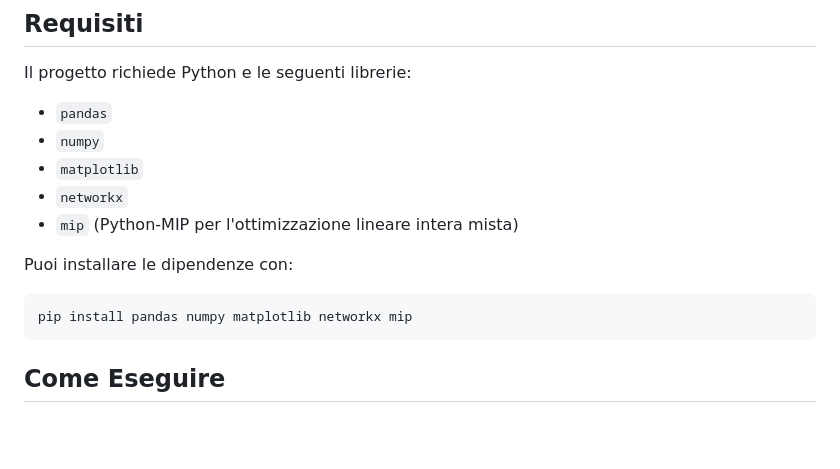
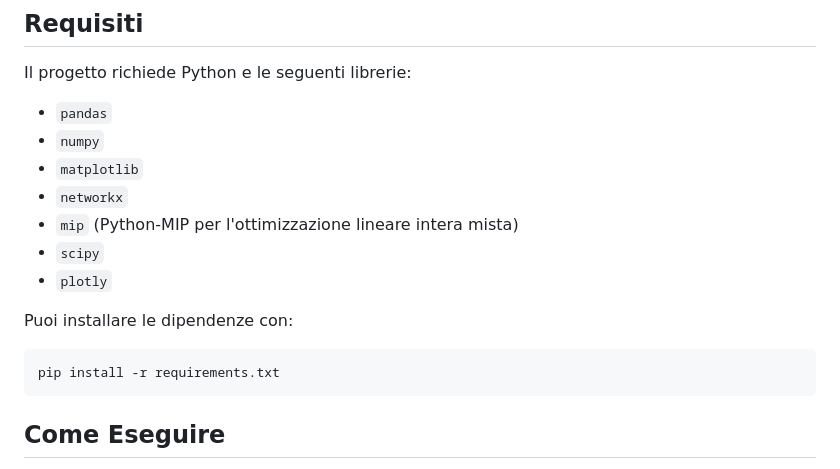
Before and after one commit to CompagnoniAndrea/drone-route-optimization, a Markdown page: README.md, the part around the change. Drawn GitHub-style; blank space fills up the shorter version.

Commit message:
piccolo fix readme

````diff
--- a/README.md
+++ b/README.md
@@ -40,10 +40,12 @@ Il progetto richiede Python e le seguenti librerie:
 - `matplotlib`
 - `networkx`
 - `mip` (Python-MIP per l'ottimizzazione lineare intera mista)
+- `scipy`
+- `plotly`
 
 Puoi installare le dipendenze con:
 ```bash
-pip install pandas numpy matplotlib networkx mip
+pip install -r requirements.txt
 ```
 
 ## Come Eseguire
````
